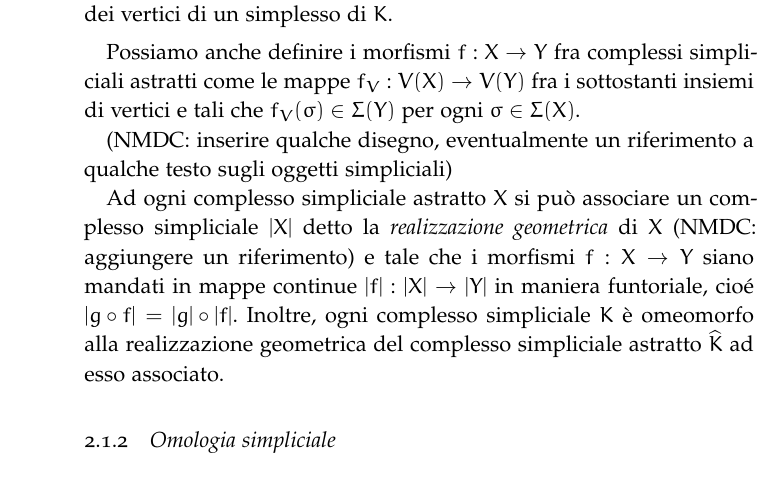
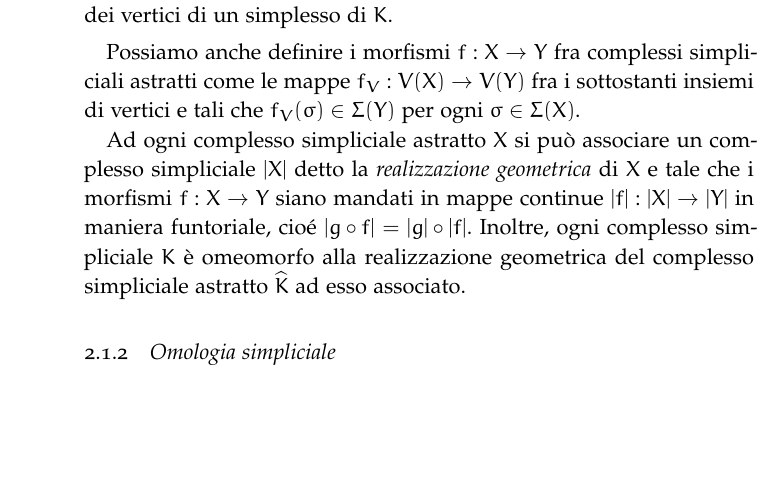
Before and after one commit to luvemil/galitesi, a LaTeX thesis (ClassicThesis.tex, which reads Chapters/Chapter02.tex): part of page 20 of 38, cut so that both start at the same text, the shorter picture padded with empty space. Compiled offline with pdfLaTeX; a missing font is replaced by an installed copy or a similar font; an older LaTeX class or package is replaced by its successor.

Commit message:
Remove notes

```diff
--- a/Chapters/Chapter02.tex
+++ b/Chapters/Chapter02.tex
@@ -49,9 +49,8 @@ Un \emph{complesso simpliciale} (finito) $K$ è una famiglia finita di simplessi
 
 Possiamo anche definire i morfismi $f:X\to Y$ fra complessi simpliciali astratti come le mappe $f_V:V(X)\to V(Y)$ fra i sottostanti insiemi di vertici e tali che $f_V(\sigma)\in \Sigma(Y)$ per ogni $\sigma \in \Sigma(X)$.
 
-(NMDC: inserire qualche disegno, eventualmente un riferimento a qualche testo sugli oggetti simpliciali)
 
-Ad ogni complesso simpliciale astratto $X$ si può associare un complesso simpliciale $|X|$ detto la \emph{realizzazione geometrica} di $X$ (NMDC: aggiungere un riferimento) e tale che i morfismi $f:X\to Y$ siano mandati in mappe continue $|f|:|X|\to |Y|$ in maniera funtoriale, cioé $|g\circ f|=|g|\circ |f|$. Inoltre, ogni complesso simpliciale $K$ è omeomorfo alla realizzazione geometrica del complesso simpliciale astratto $\widehat{K}$ ad esso associato.
+Ad ogni complesso simpliciale astratto $X$ si può associare un complesso simpliciale $|X|$ detto la \emph{realizzazione geometrica} di $X$  e tale che i morfismi $f:X\to Y$ siano mandati in mappe continue $|f|:|X|\to |Y|$ in maniera funtoriale, cioé $|g\circ f|=|g|\circ |f|$. Inoltre, ogni complesso simpliciale $K$ è omeomorfo alla realizzazione geometrica del complesso simpliciale astratto $\widehat{K}$ ad esso associato.
 
 \subsection{Omologia simpliciale}
 
```
